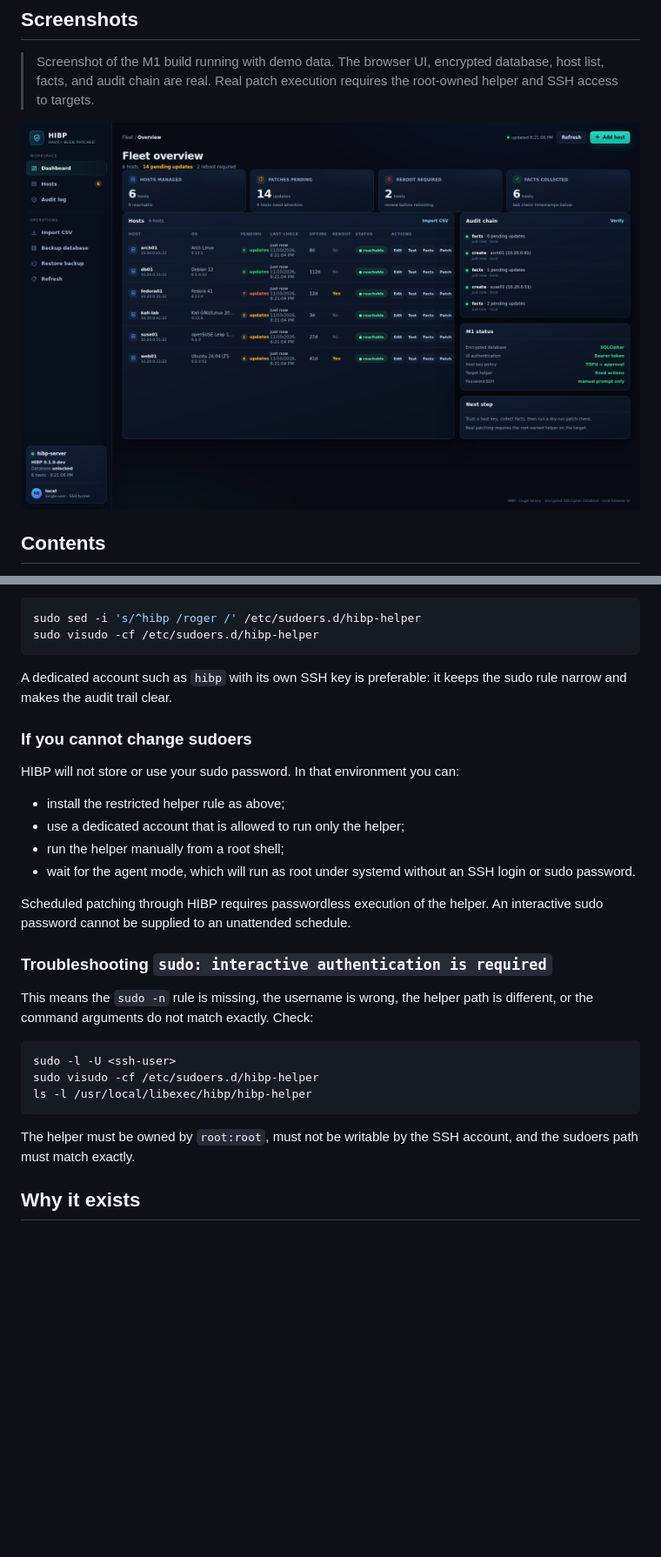
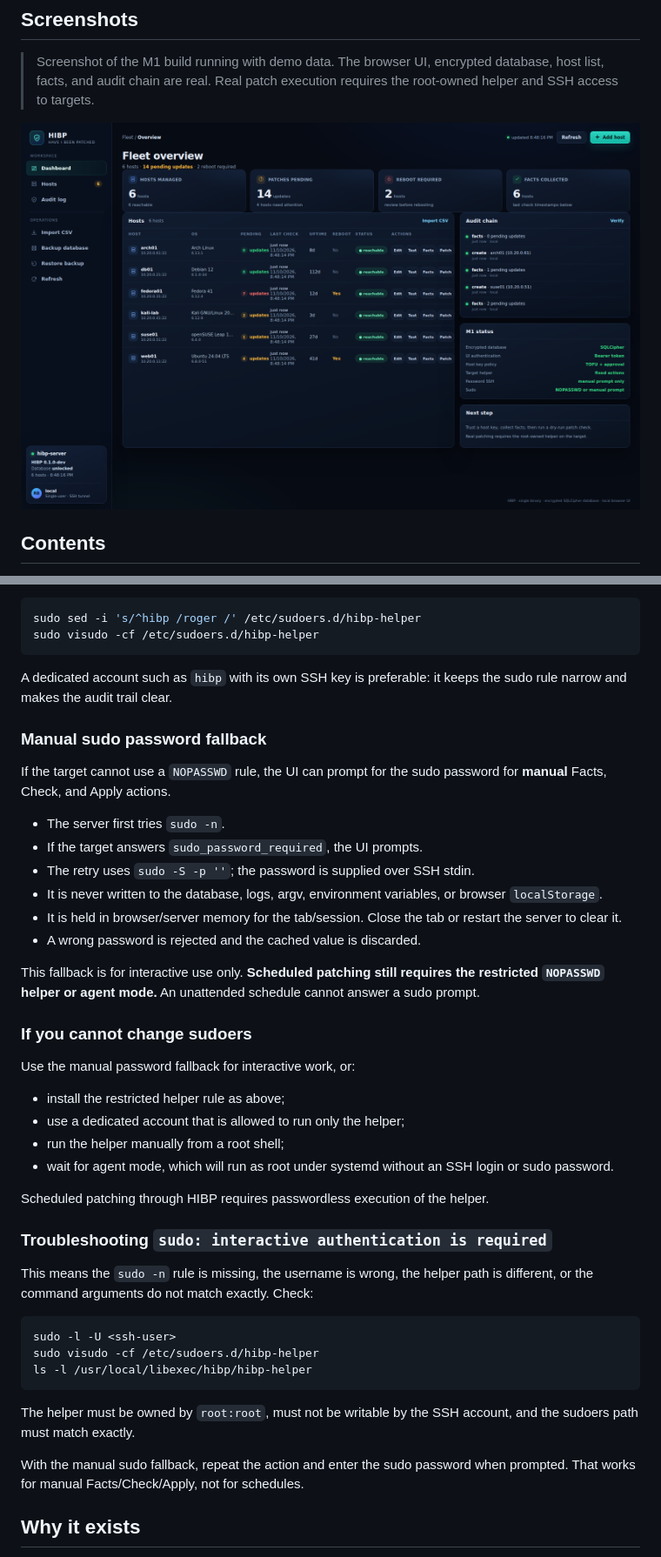
Before and after one commit to RogerBergling/HIBP, a Markdown page: README.md, 2 parts joined by grey strips. Shown at 87% size. Rendered like a GitHub page; pictures changed too: docs/screenshots/dashboard.png; blank space fills up the shorter version.

Commit message:
feat: add manual sudo password fallback

```diff
--- a/README.md
+++ b/README.md
@@ -424,18 +424,35 @@ sudo visudo -cf /etc/sudoers.d/hibp-helper
 A dedicated account such as `hibp` with its own SSH key is preferable: it keeps
 the sudo rule narrow and makes the audit trail clear.
 
+### Manual sudo password fallback
+
+If the target cannot use a `NOPASSWD` rule, the UI can prompt for the sudo
+password for **manual** Facts, Check, and Apply actions.
+
+- The server first tries `sudo -n`.
+- If the target answers `sudo_password_required`, the UI prompts.
+- The retry uses `sudo -S -p ''`; the password is supplied over SSH stdin.
+- It is never written to the database, logs, argv, environment variables, or
+  browser `localStorage`.
+- It is held in browser/server memory for the tab/session. Close the tab or
+  restart the server to clear it.
+- A wrong password is rejected and the cached value is discarded.
+
+This fallback is for interactive use only. **Scheduled patching still requires
+the restricted `NOPASSWD` helper or agent mode.** An unattended schedule cannot
+answer a sudo prompt.
+
 ### If you cannot change sudoers
 
-HIBP will not store or use your sudo password. In that environment you can:
+Use the manual password fallback for interactive work, or:
 
 - install the restricted helper rule as above;
 - use a dedicated account that is allowed to run only the helper;
 - run the helper manually from a root shell;
-- wait for the agent mode, which will run as root under systemd without an SSH
-  login or sudo password.
+- wait for agent mode, which will run as root under systemd without an SSH login
+  or sudo password.
 
 Scheduled patching through HIBP requires passwordless execution of the helper.
-An interactive sudo password cannot be supplied to an unattended schedule.
 
 ### Troubleshooting `sudo: interactive authentication is required`
 
@@ -450,6 +467,9 @@ ls -l /usr/local/libexec/hibp/hibp-helper
 
 The helper must be owned by `root:root`, must not be writable by the SSH
 account, and the sudoers path must match exactly.
+
+With the manual sudo fallback, repeat the action and enter the sudo password
+when prompted. That works for manual Facts/Check/Apply, not for schedules.
 
 ## Why it exists
 
```
Also changed, not shown: other parts of README.md (+2 -2 lines), SECURITY.md (+4 -3 lines), 5 other files.
